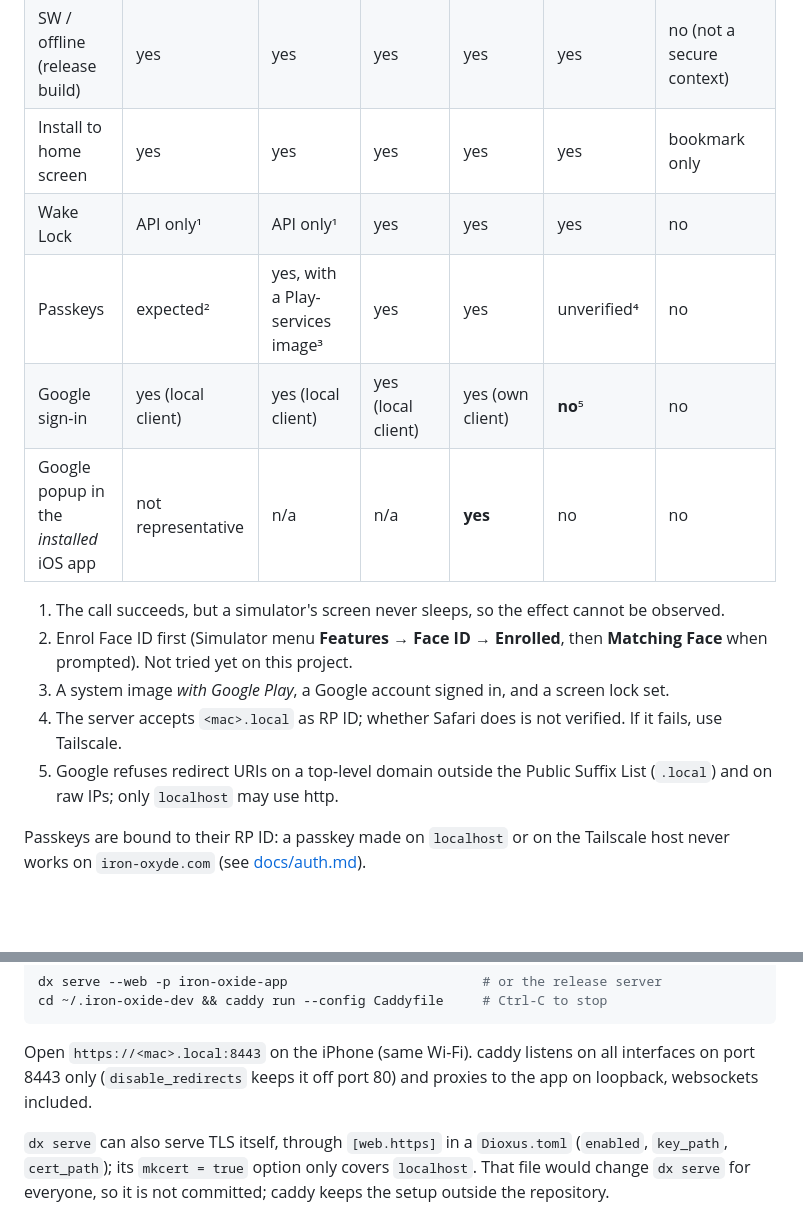
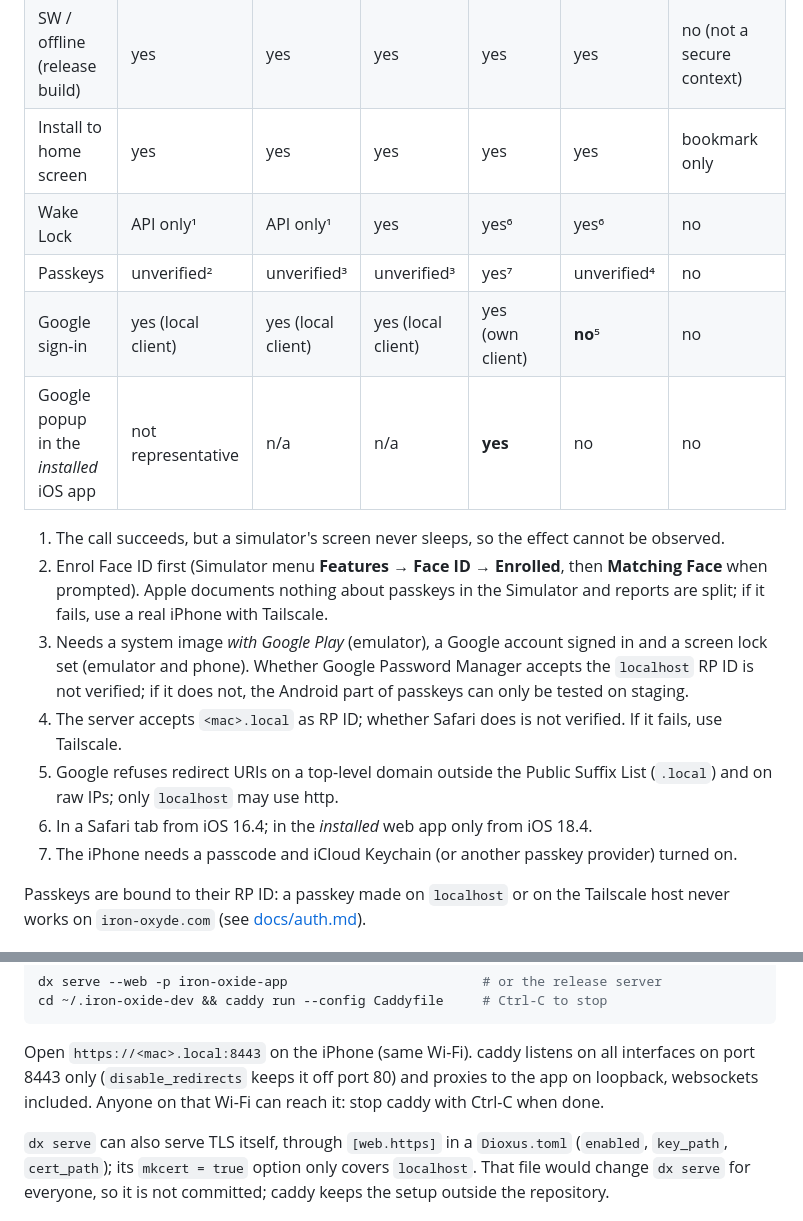
Before and after one commit to fe2o3-labs/Iron-Oxide, a Markdown page: docs/dev/mobile-testing.md, 2 parts joined by grey strips. GitHub-like rendering; blank space fills up the shorter version.

```diff
--- a/docs/dev/mobile-testing.md
+++ b/docs/dev/mobile-testing.md
@@ -24,19 +24,24 @@ on the URL configured in `.env`.
 | Layout | yes | yes | yes | yes | yes | yes (read-only, see below) |
 | SW / offline (release build) | yes | yes | yes | yes | yes | no (not a secure context) |
 | Install to home screen | yes | yes | yes | yes | yes | bookmark only |
-| Wake Lock | API only¹ | API only¹ | yes | yes | yes | no |
-| Passkeys | expected² | yes, with a Play-services image³ | yes | yes | unverified⁴ | no |
+| Wake Lock | API only¹ | API only¹ | yes | yes⁶ | yes⁶ | no |
+| Passkeys | unverified² | unverified³ | unverified³ | yes⁷ | unverified⁴ | no |
 | Google sign-in | yes (local client) | yes (local client) | yes (local client) | yes (own client) | **no**⁵ | no |
 | Google popup in the *installed* iOS app | not representative | n/a | n/a | **yes** | no | no |
 
 1. The call succeeds, but a simulator's screen never sleeps, so the effect cannot be observed.
 2. Enrol Face ID first (Simulator menu **Features → Face ID → Enrolled**, then **Matching Face**
-   when prompted). Not tried yet on this project.
-3. A system image *with Google Play*, a Google account signed in, and a screen lock set.
+   when prompted). Apple documents nothing about passkeys in the Simulator and reports are split;
+   if it fails, use a real iPhone with Tailscale.
+3. Needs a system image *with Google Play* (emulator), a Google account signed in and a screen lock
+   set (emulator and phone). Whether Google Password Manager accepts the `localhost` RP ID is not
+   verified; if it does not, the Android part of passkeys can only be tested on staging.
 4. The server accepts `<mac>.local` as RP ID; whether Safari does is not verified. If it fails, use
    Tailscale.
 5. Google refuses redirect URIs on a top-level domain outside the Public Suffix List (`.local`) and
    on raw IPs; only `localhost` may use http.
+6. In a Safari tab from iOS 16.4; in the *installed* web app only from iOS 18.4.
+7. The iPhone needs a passcode and iCloud Keychain (or another passkey provider) turned on.
 
 Passkeys are bound to their RP ID: a passkey made on `localhost` or on the Tailscale host never
 works on `iron-oxyde.com` (see [docs/auth.md](../auth.md#running-it-locally)).
@@ -278,7 +298,7 @@ cd ~/.iron-oxide-dev && caddy run --config Caddyfile     # Ctrl-C to stop
 
 Open `https://<mac>.local:8443` on the iPhone (same Wi-Fi). caddy listens on all interfaces on
 port 8443 only (`disable_redirects` keeps it off port 80) and proxies to the app on loopback,
-websockets included.
+websockets included. Anyone on that Wi-Fi can reach it: stop caddy with Ctrl-C when done.
 
 `dx serve` can also serve TLS itself, through `[web.https]` in a `Dioxus.toml` (`enabled`,
 `key_path`, `cert_path`); its `mkcert = true` option only covers `localhost`. That file would
```
Also changed, not shown: other parts of docs/dev/mobile-testing.md (+29 -13 lines).
